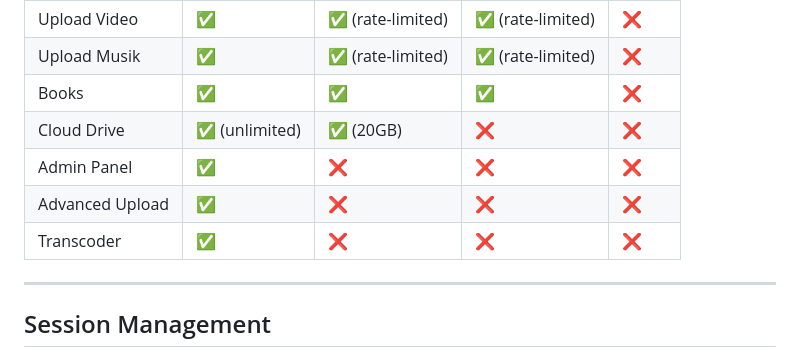
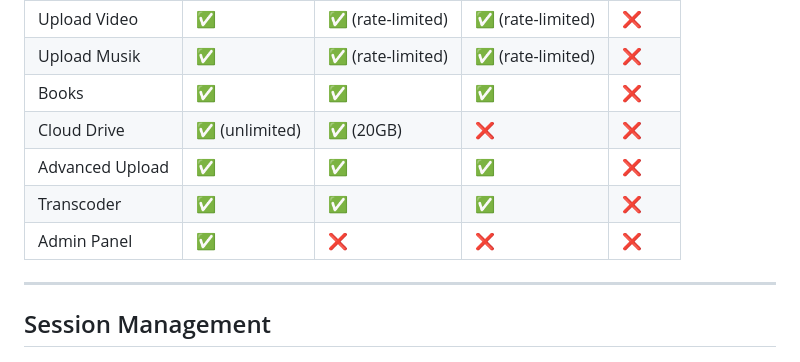
Before and after one commit to mifada2543/MEeL-HUB, a Markdown page: docs/security.md, the part around the change. GitHub-like rendering.

```diff
--- a/docs/security.md
+++ b/docs/security.md
@@ -137,9 +137,9 @@ final class DriveUserContext {
 | Upload Musik | ✅ | ✅ (rate-limited) | ✅ (rate-limited) | ❌ |
 | Books | ✅ | ✅ | ✅ | ❌ |
 | Cloud Drive | ✅ (unlimited) | ✅ (20GB) | ❌ | ❌ |
+| Advanced Upload | ✅ | ✅ | ✅ | ❌ |
+| Transcoder | ✅ | ✅ | ✅ | ❌ |
 | Admin Panel | ✅ | ❌ | ❌ | ❌ |
-| Advanced Upload | ✅ | ❌ | ❌ | ❌ |
-| Transcoder | ✅ | ❌ | ❌ | ❌ |
 
 ---
 
```
